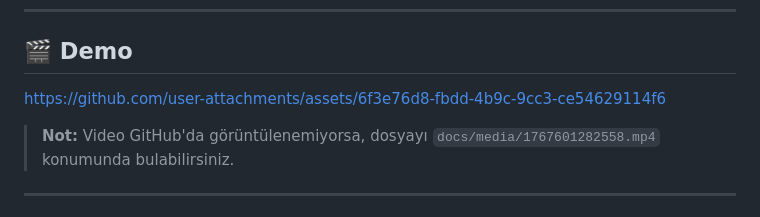
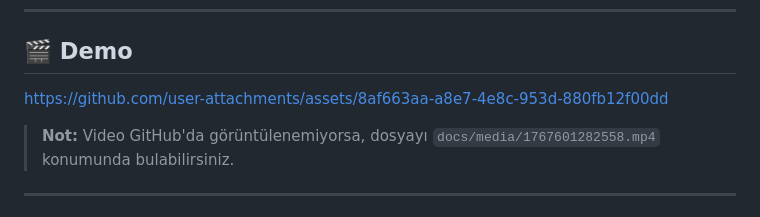
Before and after one commit to ahmettugur/enterprise-ai-assistant, a Markdown page: README.md, the part around the change. Drawn GitHub-style.

```diff
--- a/README.md
+++ b/README.md
@@ -26,7 +26,7 @@
 
 ## 🎬 Demo
 
-https://github.com/user-attachments/assets/6f3e76d8-fbdd-4b9c-9cc3-ce54629114f6
+https://github.com/user-attachments/assets/8af663aa-a8e7-4e8c-953d-880fb12f00dd
 
 > **Not:** Video GitHub'da görüntülenemiyorsa, dosyayı `docs/media/1767601282558.mp4` konumunda bulabilirsiniz.
 
```
